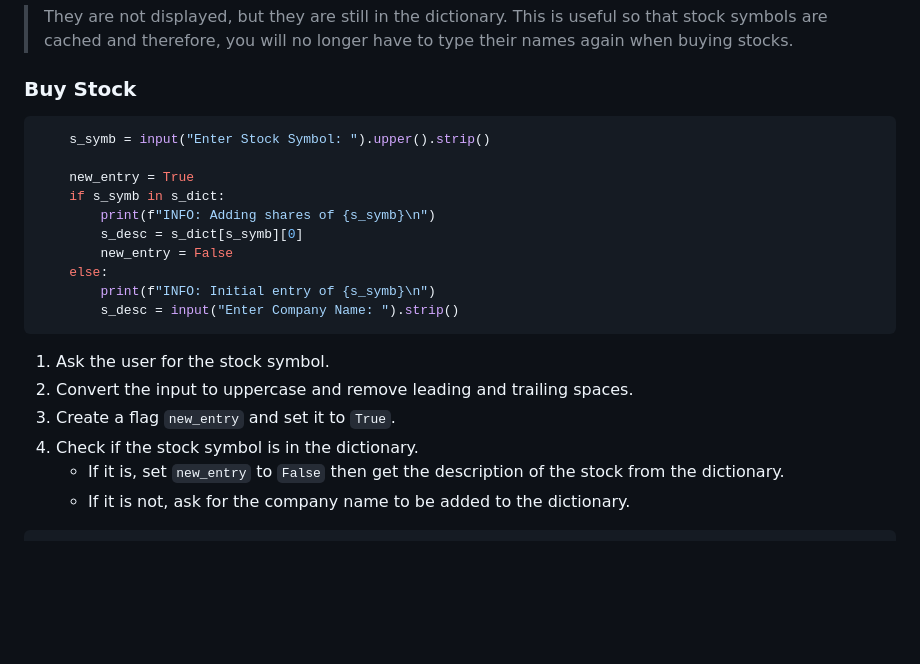
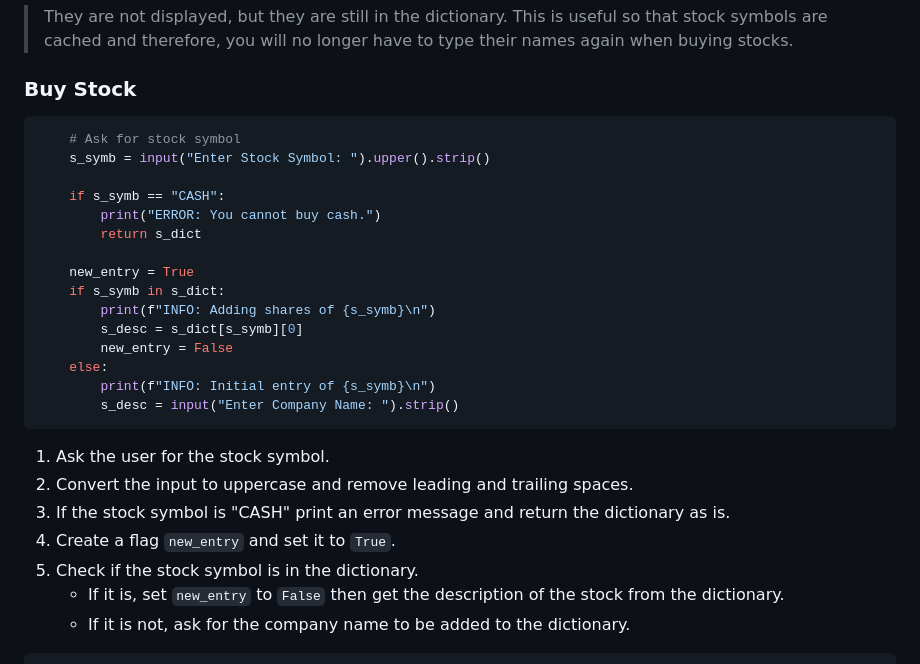
Before and after one commit to u1tbmo/uplb-cmsc12, a Markdown page: python/week8/README.md, the part around the change. Rendered like a GitHub page; blank space fills up the shorter version.

Commit message:
Updated README according to previous commit.

````diff
--- a/python/week8/README.md
+++ b/python/week8/README.md
@@ -125,7 +125,12 @@ What happens to stocks with zero quantity?
 ### Buy Stock
 
 ```python
+    # Ask for stock symbol
     s_symb = input("Enter Stock Symbol: ").upper().strip()
+
+    if s_symb == "CASH":
+        print("ERROR: You cannot buy cash.")
+        return s_dict
 
     new_entry = True
     if s_symb in s_dict:
@@ -139,8 +144,9 @@ What happens to stocks with zero quantity?
 
 1. Ask the user for the stock symbol.
 2. Convert the input to uppercase and remove leading and trailing spaces.
-3. Create a flag `new_entry` and set it to `True`.
-4. Check if the stock symbol is in the dictionary.
+3. If the stock symbol is "CASH" print an error message and return the dictionary as is.
+4. Create a flag `new_entry` and set it to `True`.
+5. Check if the stock symbol is in the dictionary.
    - If it is, set `new_entry` to `False` then get the description of the stock from the dictionary.
    - If it is not, ask for the company name to be added to the dictionary.
 
````
